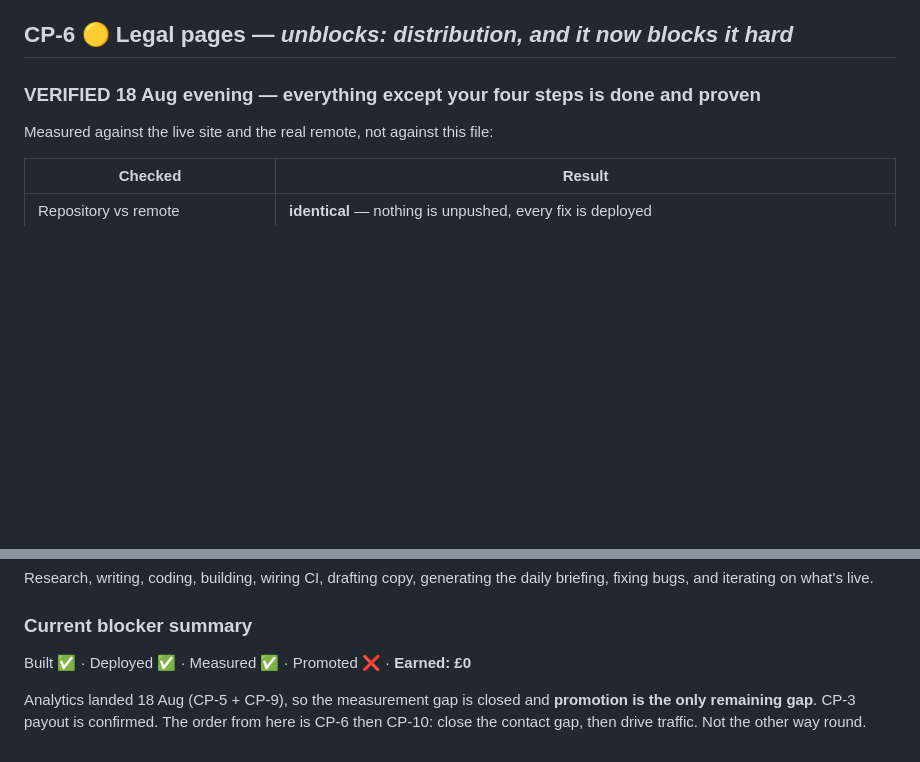
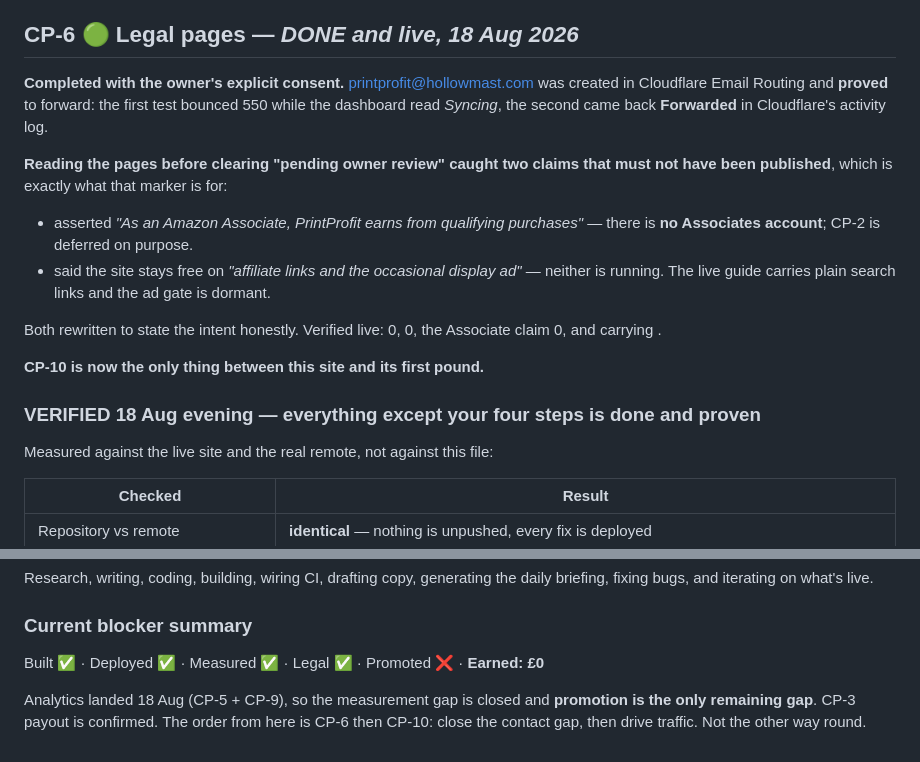
Before and after one commit to riglerkarve/profitprint, a Markdown page: HUMAN_CHECKPOINTS.md, 2 parts joined by grey strips. Rendered like a GitHub page; blank space fills up the shorter version.

Commit message:
CP-6 done and live: the contact chain now ends in a proven mailbox
Route created and PROVED (first test bounced 550 during Cloudflare's sync window,
second came back Forwarded in the activity log). Legal pages published after a real
read caught two claims that would have been false in production: an Amazon Associates
disclosure with no Associates account, and a present-tense revenue claim for affiliate
links and ads that are not running.

Verified live: DRAFT 0, [Owner: 0, Associate claim 0, /about/ carrying the mailto.

Built, Deployed, Measured, Legal all green. Promoted is the only red left, and CP-10
is the only thing between this site and its first pound.

Co-Authored-By: Claude Opus 5 <noreply@anthropic.com>

```diff
--- a/HUMAN_CHECKPOINTS.md
+++ b/HUMAN_CHECKPOINTS.md
@@ -57,7 +57,25 @@ Right now we cannot tell whether a single person has visited. Every decision aft
   UNVERIFIED, not unmet — a different thing, and worth the distinction: the alarm cost more attention than the check.
 - Store setup reads 75%. The remainder is profile and store-front polish, none of it on the payment path.
 
-## CP-6 🟡 Legal pages — *unblocks: distribution, and it now blocks it hard*
+## CP-6 🟢 Legal pages — *DONE and live, 18 Aug 2026*
+
+**Completed with the owner's explicit consent.** printprofit@hollowmast.com was created in
+Cloudflare Email Routing and **proved** to forward: the first test bounced 550 while the
+dashboard read *Syncing*, the second came back **Forwarded** in Cloudflare's activity log.
+
+**Reading the pages before clearing "pending owner review" caught two claims that must not
+have been published**, which is exactly what that marker is for:
+
+-  asserted *"As an Amazon Associate, PrintProfit earns from qualifying
+  purchases"* — there is **no Associates account**; CP-2 is deferred on purpose.
+-  said the site stays free on *"affiliate links and the occasional display ad"* —
+  neither is running. The live guide carries plain search links and the ad gate is dormant.
+
+Both rewritten to state the intent honestly. Verified live:  0,  0, the
+Associate claim 0, and  carrying .
+
+**CP-10 is now the only thing between this site and its first pound.**
+
 
 ### VERIFIED 18 Aug evening — everything except your four steps is done and proven
 
@@ -187,6 +205,6 @@ Start with the "answer someone's existing pricing question" tactic. It's the low
 Research, writing, coding, building, wiring CI, drafting copy, generating the daily briefing, fixing bugs, and iterating on what's live.
 
 ### Current blocker summary
-Built ✅ · Deployed ✅ · Measured ✅ · Promoted ❌ · **Earned: £0**
+Built ✅ · Deployed ✅ · Measured ✅ · Legal ✅ · Promoted ❌ · **Earned: £0**
 
 Analytics landed 18 Aug (CP-5 + CP-9), so the measurement gap is closed and **promotion is the only remaining gap**. CP-3 payout is confirmed. The order from here is CP-6 then CP-10: close the contact gap, then drive traffic. Not the other way round.
```
